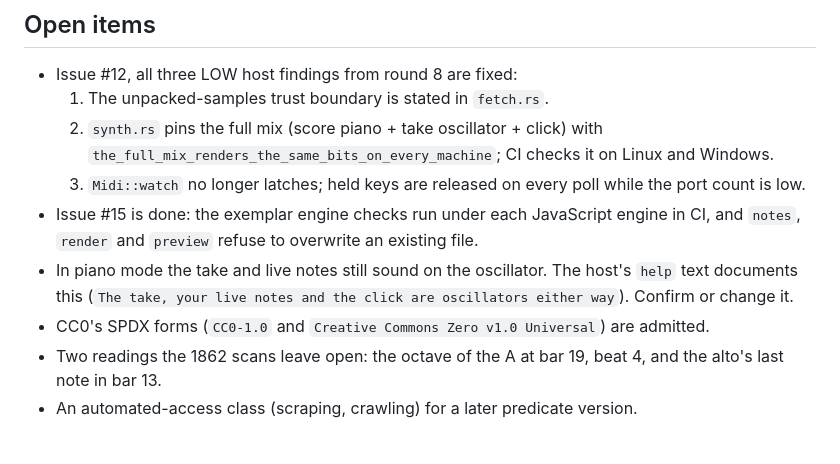
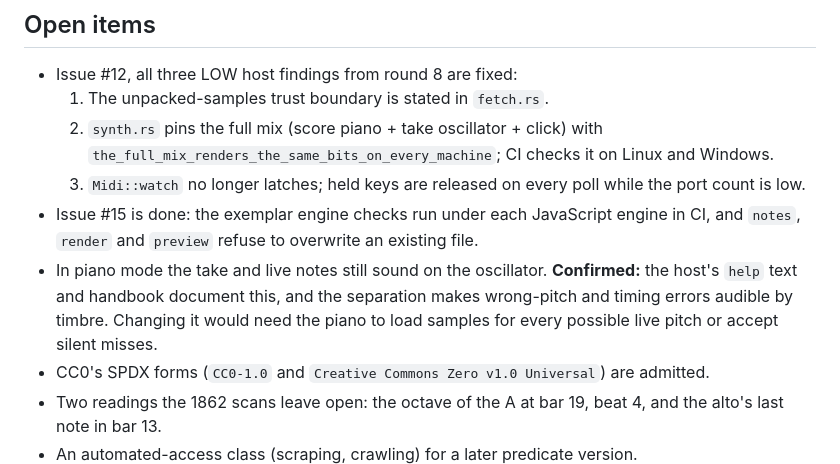
Before and after one commit to mcp-tool-shop-org/si-jam-sessions, a Markdown page: docs/HANDOFF.md, the part around the change. GitHub-like rendering; blank space fills up the shorter version.

Commit message:
docs: confirm piano mode — take and live notes stay on oscillator
The difference in timbre lets the player hear wrong-pitch and timing
errors at once. The handbook reference.md and the host help text both
document this. Changing it would need loading all 1,215 MiB of samples
or accepting silent misses for unanticipated live pitches.

```diff
--- a/docs/HANDOFF.md
+++ b/docs/HANDOFF.md
@@ -133,8 +133,10 @@ How the reviews run:
   3. `Midi::watch` no longer latches; held keys are released on every poll while the port count is low.
 - Issue #15 is done: the exemplar engine checks run under each JavaScript engine in CI, and
   `notes`, `render` and `preview` refuse to overwrite an existing file.
-- In piano mode the take and live notes still sound on the oscillator. The host's `help` text documents
-  this (`The take, your live notes and the click are oscillators either way`). Confirm or change it.
+- In piano mode the take and live notes still sound on the oscillator. **Confirmed:** the host's
+  `help` text and handbook document this, and the separation makes wrong-pitch and timing errors
+  audible by timbre. Changing it would need the piano to load samples for every possible live
+  pitch or accept silent misses.
 - CC0's SPDX forms (`CC0-1.0` and `Creative Commons Zero v1.0 Universal`) are admitted.
 - Two readings the 1862 scans leave open: the octave of the A at bar 19, beat 4, and the alto's last note in
   bar 13.
```
Also changed, not shown: 1 other file.
